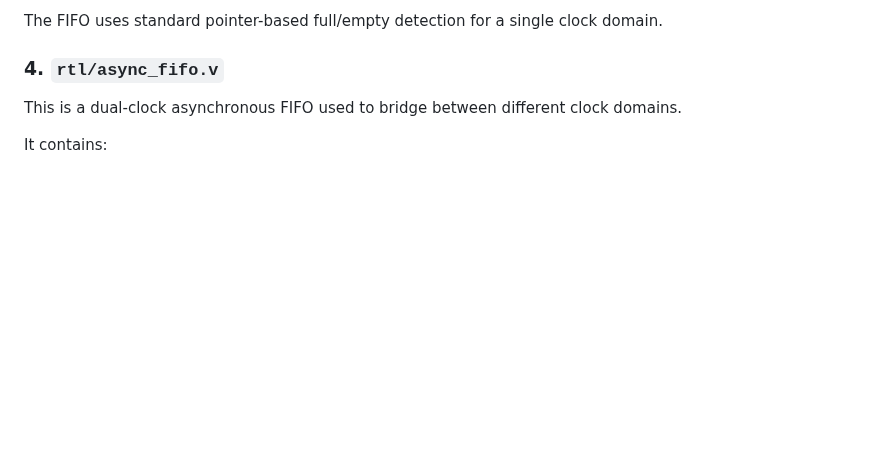
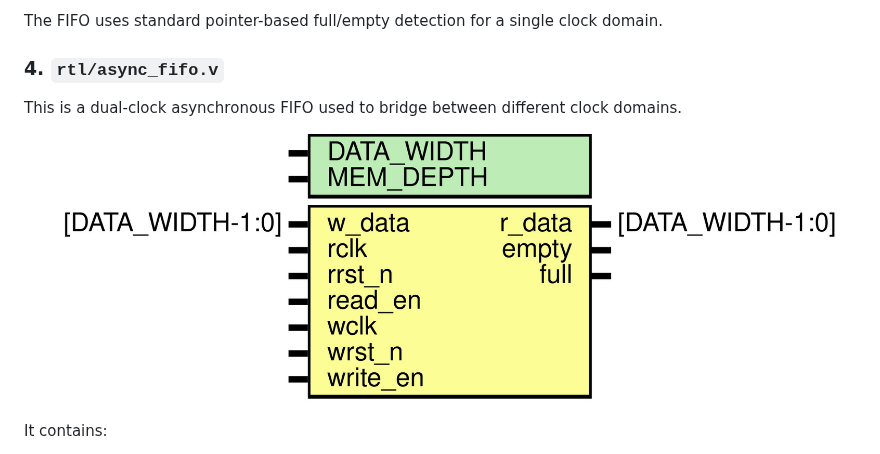
Before and after one commit to singhanshuman01/axi4-slave, a Markdown page: README.md, the part around the change. Drawn GitHub-style; pictures changed too: docs/async_fifo.jpg; blank space fills up the shorter version.

Commit message:
Minor documentation changes

```diff
--- a/README.md
+++ b/README.md
@@ -71,6 +71,8 @@ The FIFO uses standard pointer-based full/empty detection for a single clock dom
 
 ### 4. `rtl/async_fifo.v`
 This is a dual-clock asynchronous FIFO used to bridge between different clock domains.
+
+![Diagram](docs/async_fifo.jpg "Diagram")
 
 It contains:
 - memory storage
```
Also changed, not shown: 1 other file.
